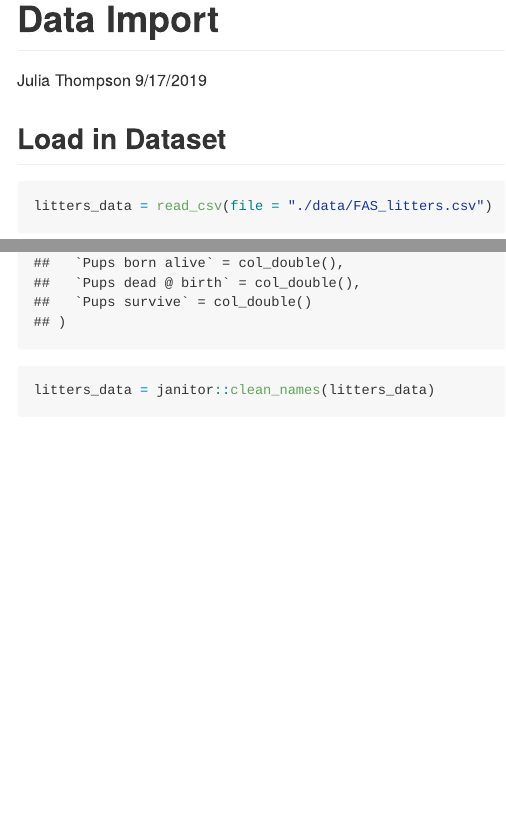
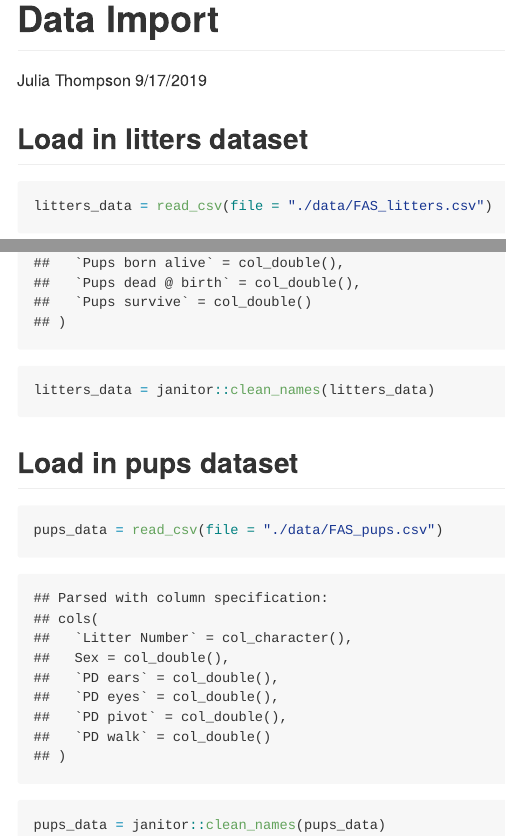
Before and after one commit to jthompson3175/data_wrangling_1, an R Markdown document (data_import.Rmd): the page in a window 1100 px wide, from its top, and a second part further down, joined at a grey line. The pictures show the output file data_import.md that the author committed with the source, drawn offline in the style of GitHub.

Commit message:
Imported pups dataset

````diff
--- a/data_import.Rmd
+++ b/data_import.Rmd
@@ -11,10 +11,16 @@ knitr::opts_chunk$set(echo = TRUE)
 library(tidyverse)
 ```
 
-## Load in Dataset
+## Load in litters dataset
 
 ```{r}
 litters_data = read_csv(file = "./data/FAS_litters.csv")
 litters_data = janitor::clean_names(litters_data)
+```
 
+## Load in pups dataset
+
+```{r}
+pups_data = read_csv(file = "./data/FAS_pups.csv")
+pups_data = janitor::clean_names(pups_data)
 ```
````
Also changed, not shown: data_import.md.
